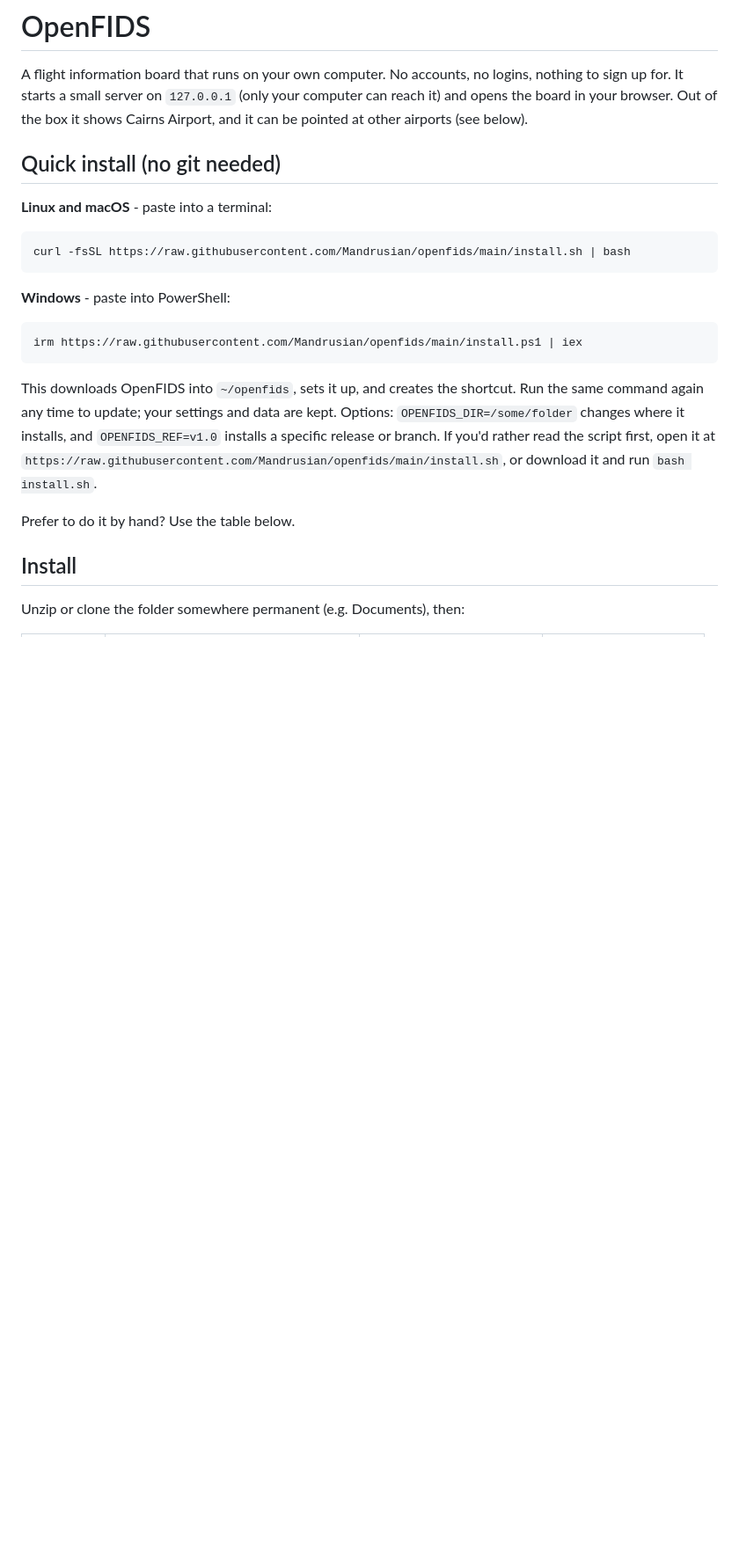
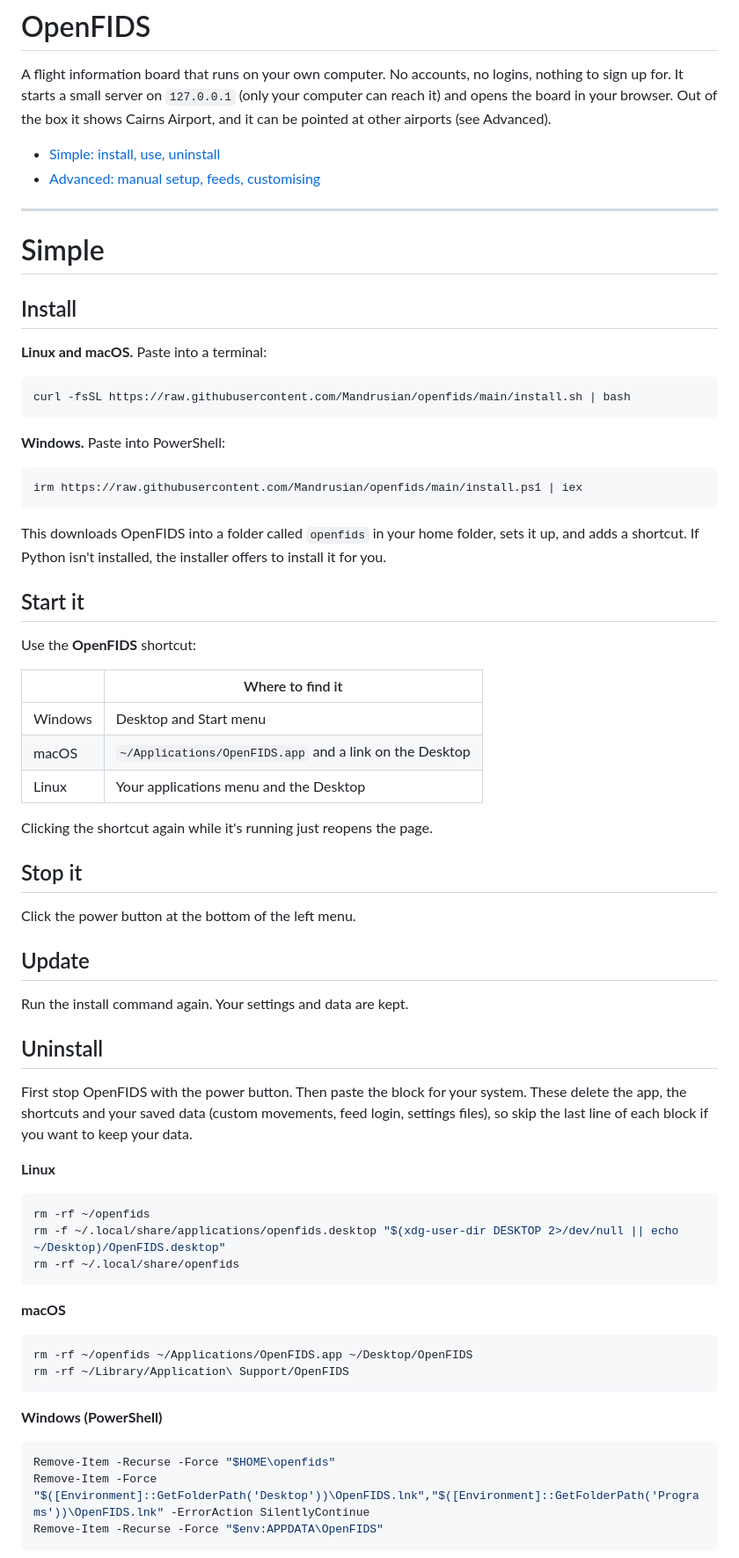
Before and after one commit to Mandrusian/openfids, a Markdown page: README.md, the part around one of its changes. Shown at 88% size. Rendered like a GitHub page; blank space fills up the shorter version.

````diff
--- a/README.md
+++ b/README.md
@@ -2,29 +2,77 @@
 
 A flight information board that runs on your own computer. No accounts, no logins, nothing to sign up for.
 It starts a small server on `127.0.0.1` (only your computer can reach it) and opens the board in your browser.
-Out of the box it shows Cairns Airport, and it can be pointed at other airports (see below).
+Out of the box it shows Cairns Airport, and it can be pointed at other airports (see Advanced).
 
-## Quick install (no git needed)
+- [Simple: install, use, uninstall](#simple)
+- [Advanced: manual setup, feeds, customising](#advanced)
 
-**Linux and macOS** - paste into a terminal:
+---
+
+# Simple
+
+## Install
+
+**Linux and macOS.** Paste into a terminal:
 
 ```bash
 curl -fsSL https://raw.githubusercontent.com/Mandrusian/openfids/main/install.sh | bash
 ```
 
-**Windows** - paste into PowerShell:
+**Windows.** Paste into PowerShell:
 
 ```powershell
 irm https://raw.githubusercontent.com/Mandrusian/openfids/main/install.ps1 | iex
 ```
 
-This downloads OpenFIDS into `~/openfids`, sets it up, and creates the shortcut. Run the same command again any time to update;
-your settings and data are kept. Options: `OPENFIDS_DIR=/some/folder` changes where it installs, and `OPENFIDS_REF=v1.0`
-installs a specific release or branch. If you'd rather read the script first, open it at
-`https://raw.githubusercontent.com/Mandrusian/openfids/main/install.sh`, or download it and run `bash install.sh`.
+This downloads OpenFIDS into a folder called `openfids` in your home folder, sets it up, and adds a shortcut.
+If Python isn't installed, the installer offers to install it for you.
 
-Prefer to do it by hand? Use the table below.
+## Start it
 
-## Install
+Use the **OpenFIDS** shortcut:
 
-Unzip or clone the folder somewhere permanent (e.g. Documents), then:
+| | Where to find it |
+|---|---|
+| Windows | Desktop and Start menu |
+| macOS | `~/Applications/OpenFIDS.app` and a link on the Desktop |
+| Linux | Your applications menu and the Desktop |
+
+Clicking the shortcut again while it's running just reopens the page.
+
+## Stop it
+
+Click the power button at the bottom of the left menu.
+
+## Update
+
+Run the install command again. Your settings and data are kept.
+
+## Uninstall
+
+First stop OpenFIDS with the power button. Then paste the block for your system. These delete the app, the shortcuts and your saved data
+(custom movements, feed login, settings files), so skip the last line of each block if you want to keep your data.
+
+**Linux**
+
+```bash
+rm -rf ~/openfids
+rm -f ~/.local/share/applications/openfids.desktop "$(xdg-user-dir DESKTOP 2>/dev/null || echo ~/Desktop)/OpenFIDS.desktop"
+rm -rf ~/.local/share/openfids
+```
+
+**macOS**
+
+```bash
+rm -rf ~/openfids ~/Applications/OpenFIDS.app ~/Desktop/OpenFIDS
+rm -rf ~/Library/Application\ Support/OpenFIDS
+```
+
+**Windows (PowerShell)**
+
+```powershell
+Remove-Item -Recurse -Force "$HOME\openfids"
+Remove-Item -Force "$([Environment]::GetFolderPath('Desktop'))\OpenFIDS.lnk","$([Environment]::GetFolderPath('Programs'))\OpenFIDS.lnk" -ErrorAction SilentlyContinue
+Remove-Item -Recurse -Force "$env:APPDATA\OpenFIDS"
+```
+
````
Also changed, not shown: other parts of README.md (+85 -38 lines).
